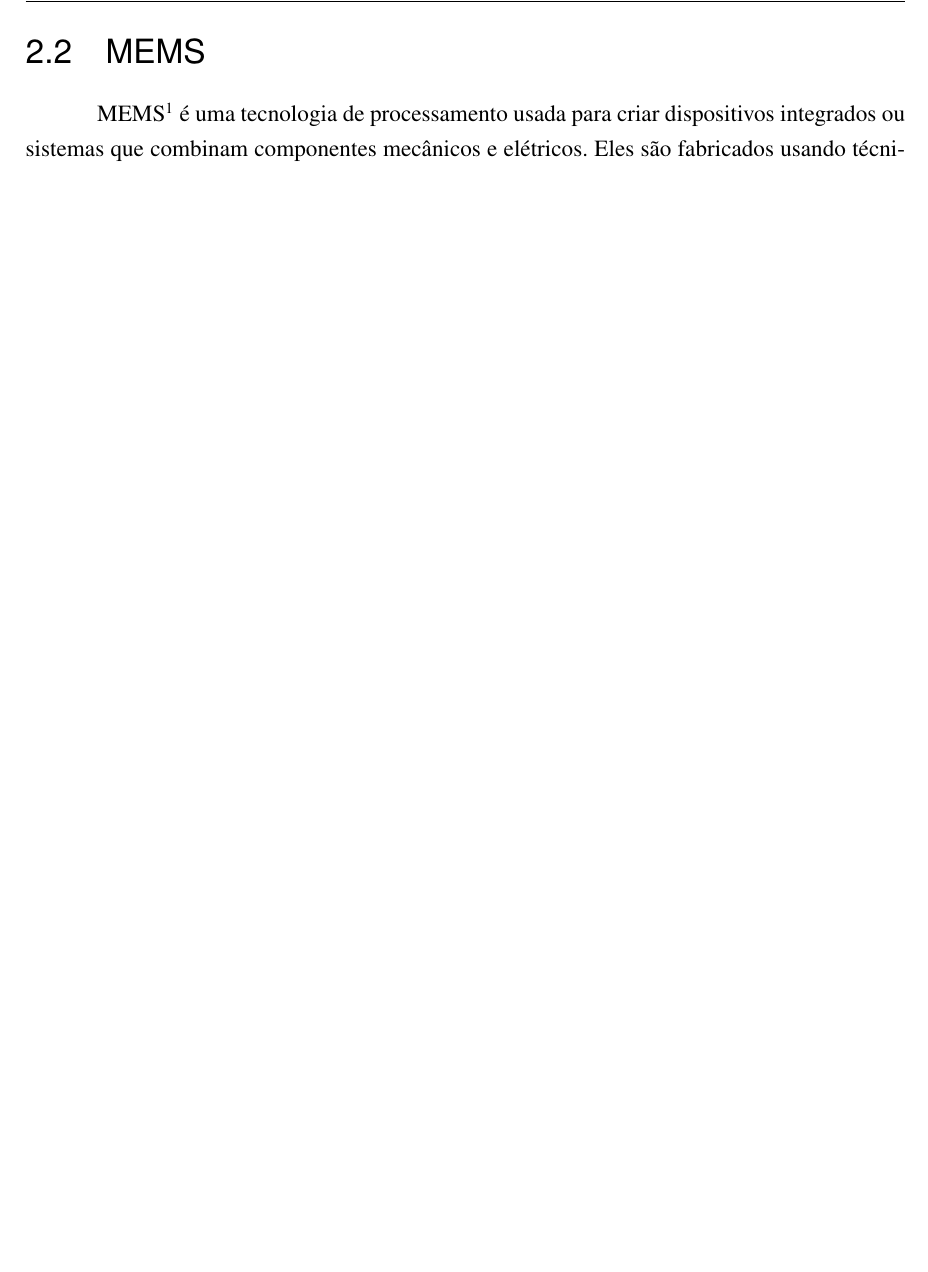
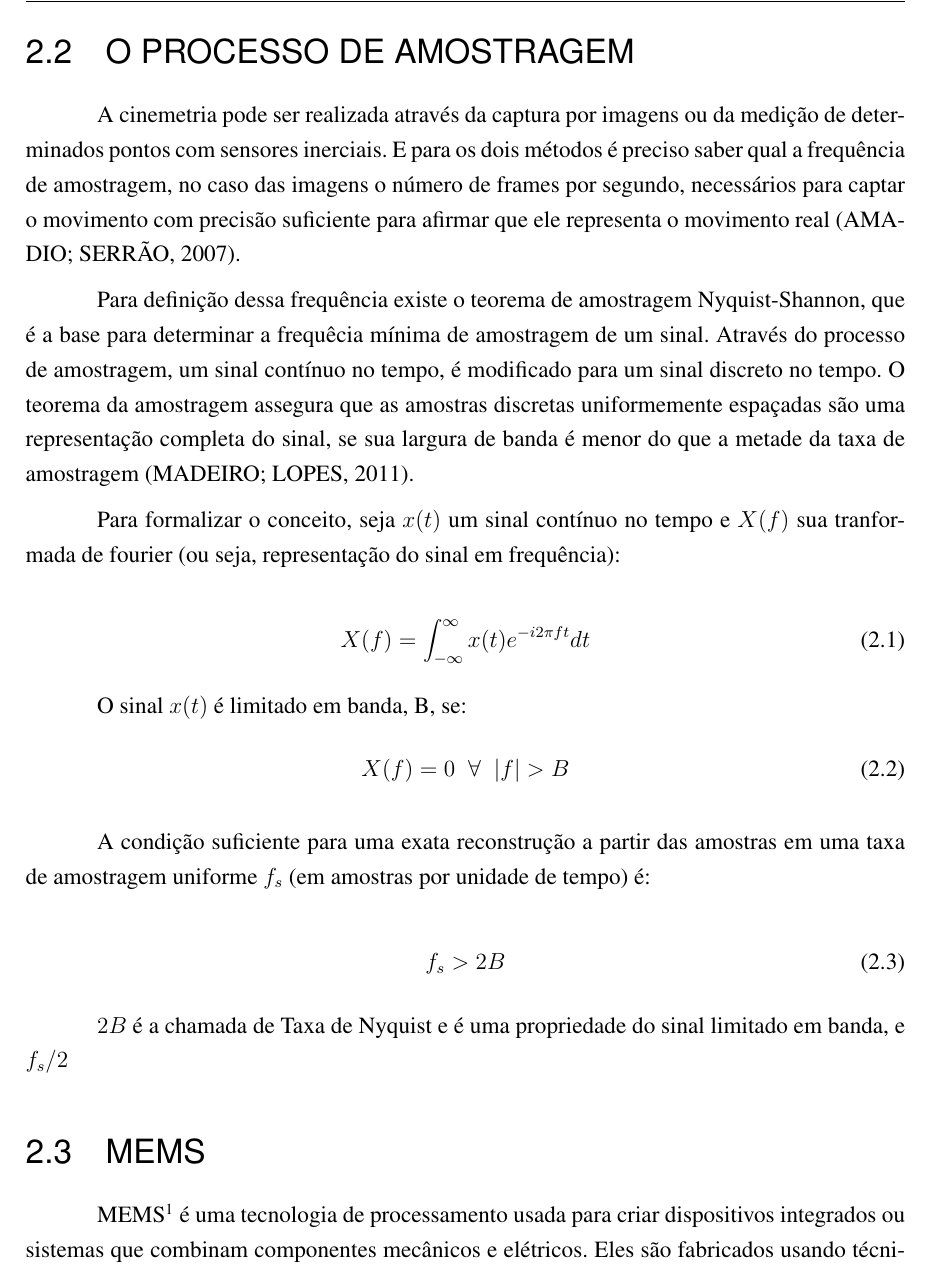
Before and after one commit to EduardoSSR/TCC_IMU_MOCAP, a LaTeX thesis (TCC1_IMU_latex/tcc_imu.tex, which reads TCC1_IMU_latex/editaveis/aspectosgerais.tex): part of page 26 of 59 before the commit and part of page 26 of 61 after it, cut at the place of the change, the shorter picture padded with empty space. Compiled offline with pdfLaTeX.

Commit message:
section Porcesso de amostragem

```diff
--- a/TCC1_IMU_latex/editaveis/aspectosgerais.tex
+++ b/TCC1_IMU_latex/editaveis/aspectosgerais.tex
@@ -15,6 +15,30 @@ Dessa forma, as avaliações biomecânicas devem ir além do olhar clínico ao a
 
 A eletromiografia é a medição da atividade elétrica de músculos que podem ser relacionados durante a prática esportiva. A antropometria estabelece as propriedades físicas do corpo humano estudado como as medidas geométricas. A dinamometria mede parâmetros como força e distribuição de pressão com equipamentos específicos para cada atividade física. E, por fim, a cinemetria utiliza parâmetros como posição e orientação de partes do corpo humano, que é o tipo de medição tratado neste trabalho \cite{amadio2007}\cite{medeiros2013}.
 
+\section{O processo de amostragem}
+
+A cinemetria pode ser realizada através da captura por imagens ou da medição de determinados pontos com sensores inerciais. E para os dois métodos é preciso saber qual a frequência de amostragem, no caso das imagens o número de frames por segundo, necessários para captar o movimento com precisão suficiente para afirmar que ele representa o movimento real \cite{amadio2007}.
+
+Para definição dessa frequência existe o teorema de amostragem Nyquist-Shannon, que é a base para determinar a frequêcia mínima de amostragem de um sinal. Através do processo de amostragem, um sinal contínuo no tempo, é modificado para um sinal discreto no tempo. O teorema da amostragem assegura que as amostras discretas uniformemente espaçadas são uma representação completa do sinal, se sua largura de banda é menor do que a metade da taxa de amostragem \cite{madeiro2011}.
+
+Para formalizar o conceito, seja $ x(t) $ um sinal contínuo no tempo e $ X(f) $ sua tranformada de fourier (ou seja, representação do sinal em frequência):
+
+\begin{equation}
+ X(f) = \int^{\infty}_{-\infty} x(t)e^{-i2\pi ft}dt
+\end{equation}
+
+O sinal $x(t)$ é limitado em banda, B, se:
+\begin{equation}
+X(f) = 0 \; \;\forall \; \; |f|>B
+\end{equation}
+
+A condição suficiente para uma exata reconstrução a partir das amostras em uma taxa de amostragem uniforme $ f_{s} $ (em amostras por unidade de tempo) é:
+
+\begin{equation}
+f_{s}>2B
+\end{equation}
+
+$2B$ é a chamada de Taxa de Nyquist e é uma propriedade do sinal limitado em banda, e $f_{s}/2$
 	\section{MEMS}
 
 		MEMS\footnote{Micro Electro Mechanical Systems - Sistema Micro-eletromecânicos.}  é uma tecnologia de processamento usada para criar dispositivos integrados ou sistemas que combinam componentes mecânicos e elétricos. Eles são fabricados usando técnicas de processamento em lote de circuitos integrados e podem variar em tamanho entre alguns micrômetros para milímetros. Esses dispositivos (ou sistemas) têm a capacidade de detectar, controlar e atuar na escala micro e gerar efeitos em escala macro \cite{prime2002}.
```
